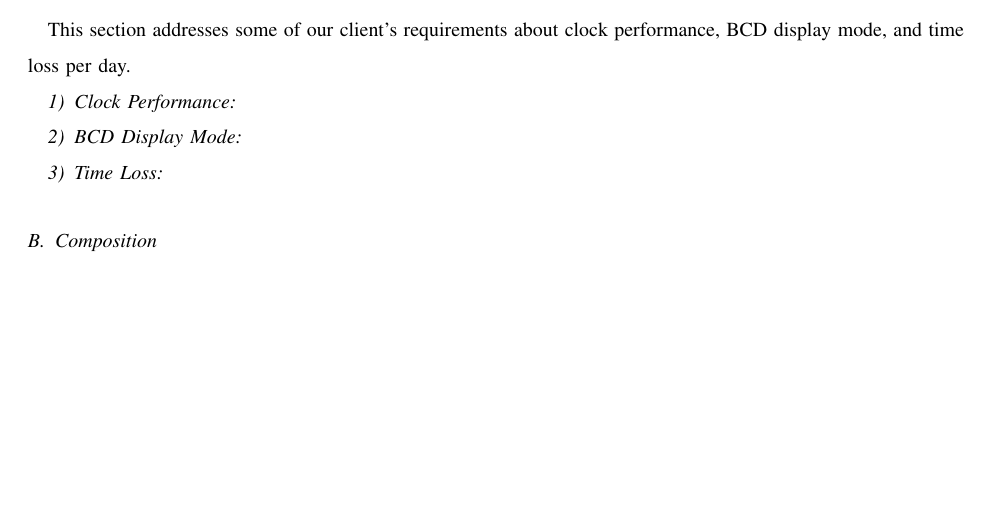
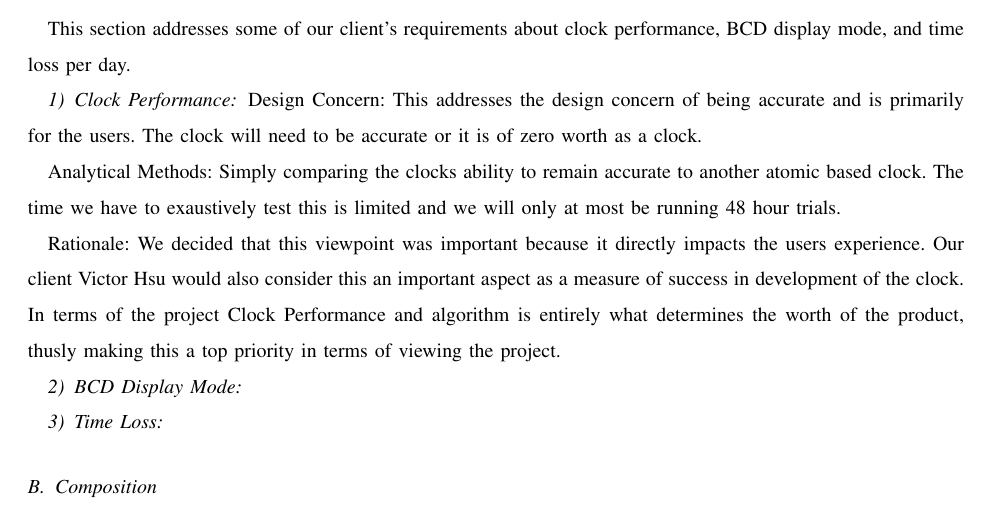
Before and after one commit to kptristan24/OneClockToRuleThemAll, a LaTeX paper (designDoc/doc.tex): part of page 4 of 4 before the commit and part of page 4 of 5 after it, cut so that both start at the same text, the shorter picture padded with empty space. Compiled offline with pdfLaTeX; a missing font is replaced by an installed copy or a similar font; a LaTeX package or settings file that is missing is left out.

Commit message:
Added one of the viewpoints, but im tired sorry boiz see ya tomorrow

```diff
--- a/designDoc/doc.tex
+++ b/designDoc/doc.tex
@@ -100,6 +100,15 @@ Also the design of the face of the clock should be able to be read from 10 feet
 This section addresses some of our client's requirements about clock performance, BCD display mode, and time loss per day.
 
 \subsubsection{Clock Performance}
+Design Concern: This addresses the design concern of being accurate and is primarily for the users.
+The clock will need to be accurate or it is of zero worth as a clock.
+
+Analytical Methods: Simply comparing the clocks ability to remain accurate to another atomic based clock.
+The time we have to exaustively test this is limited and we will only at most be running 48 hour trials.
+
+Rationale: We decided that this viewpoint was important because it directly impacts the users experience.
+Our client Victor Hsu would also consider this an important aspect as a measure of success in development of the clock.
+In terms of the project Clock Performance and algorithm is entirely what determines the worth of the product, thusly making this a top priority in terms of viewing the project.
 
 \subsubsection{BCD Display Mode}
 
```
